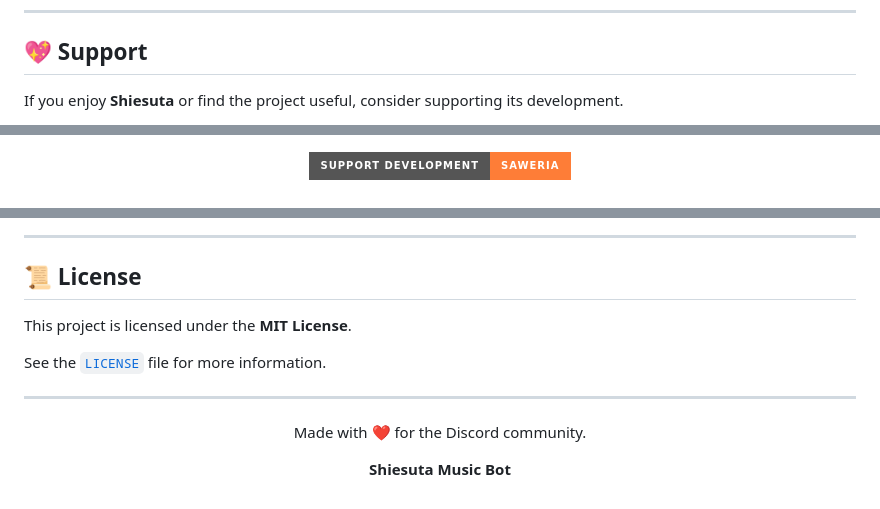
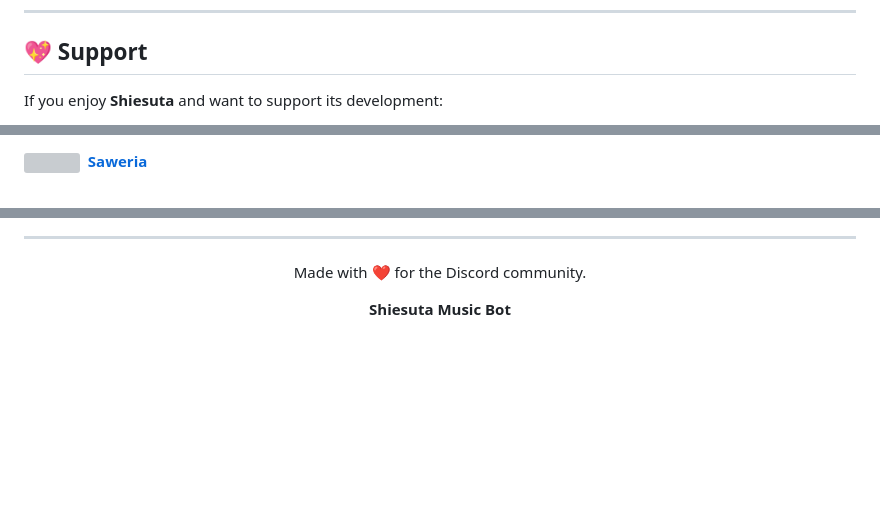
Before and after one commit to SatzzDev/Shiesuta, a Markdown page: README.md, 3 parts joined by grey strips. Drawn GitHub-style; badges without logos; blank space fills up the shorter version; grey boxes are pictures that could not be loaded.

Commit message:
feat: update support section in README with new donation links

```diff
--- a/README.md
+++ b/README.md
@@ -203,6 +203,5 @@ Examples:
 
 ## 💖 Support
 
-If you enjoy **Shiesuta** or find the project useful, consider supporting
-its development.
+If you enjoy **Shiesuta** and want to support its development:
 
@@ -210,6 +222,9 @@ its development.
   <a href="https://saweria.co/Saturiaaa">
     <img
-      src="https://img.shields.io/badge/Support%20Development-Saweria-orange?style=for-the-badge"
-      alt="Support Development"
+      src="https://saweria.co/favicon.ico"
+      width="32"
+      height="32"
+      align="middle"
     />
+    <strong>&nbsp;Saweria</strong>
   </a>
@@ -217,13 +244,7 @@ its development.
 
 ---
 
-## 📜 License
 
-This project is licensed under the **MIT License**.
-
-See the [`LICENSE`](LICENSE) file for more information.
-
----
 
 <p align="center">
   Made with ❤️ for the Discord community.
```
Also changed, not shown: other parts of README.md (+27 -2 lines).
